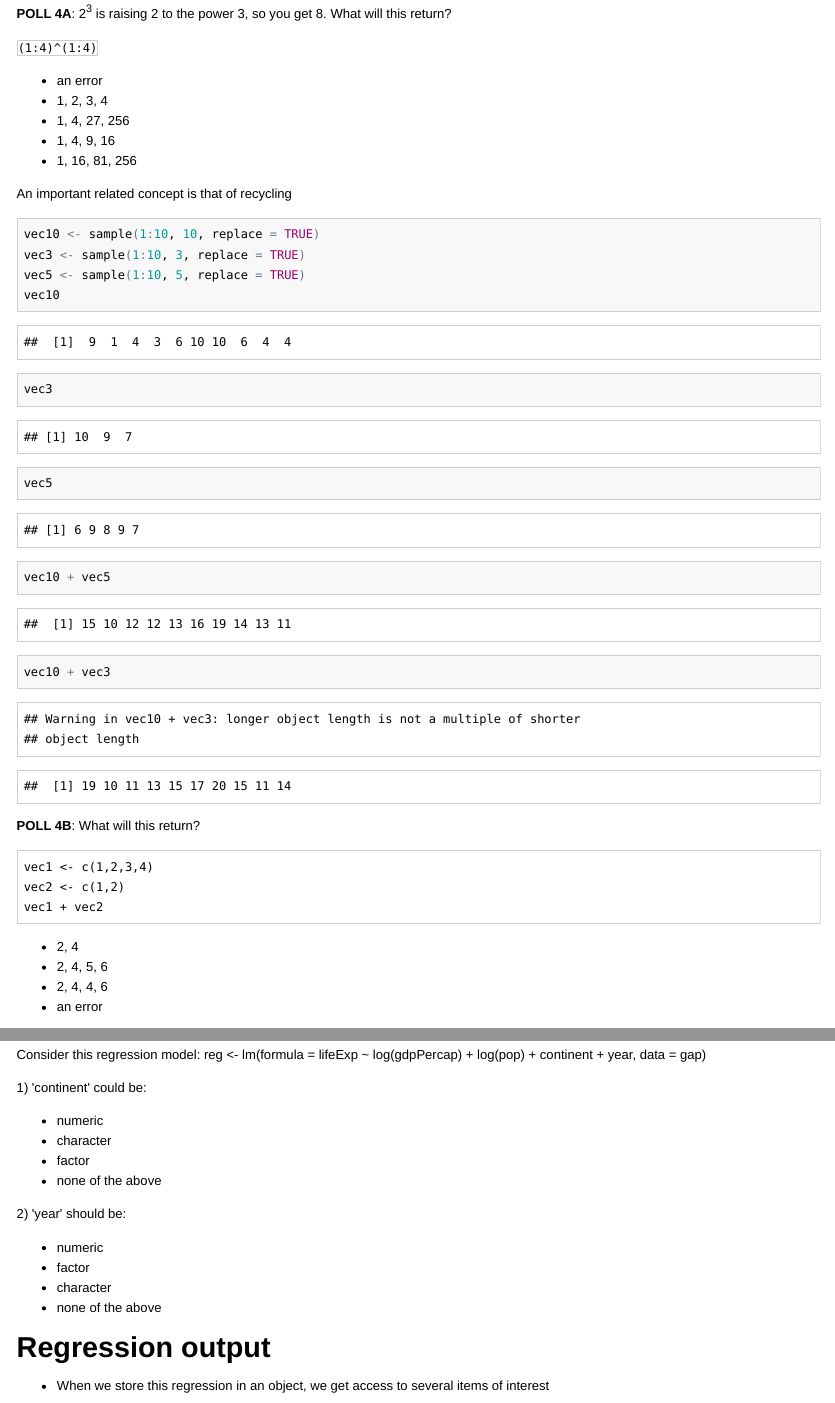
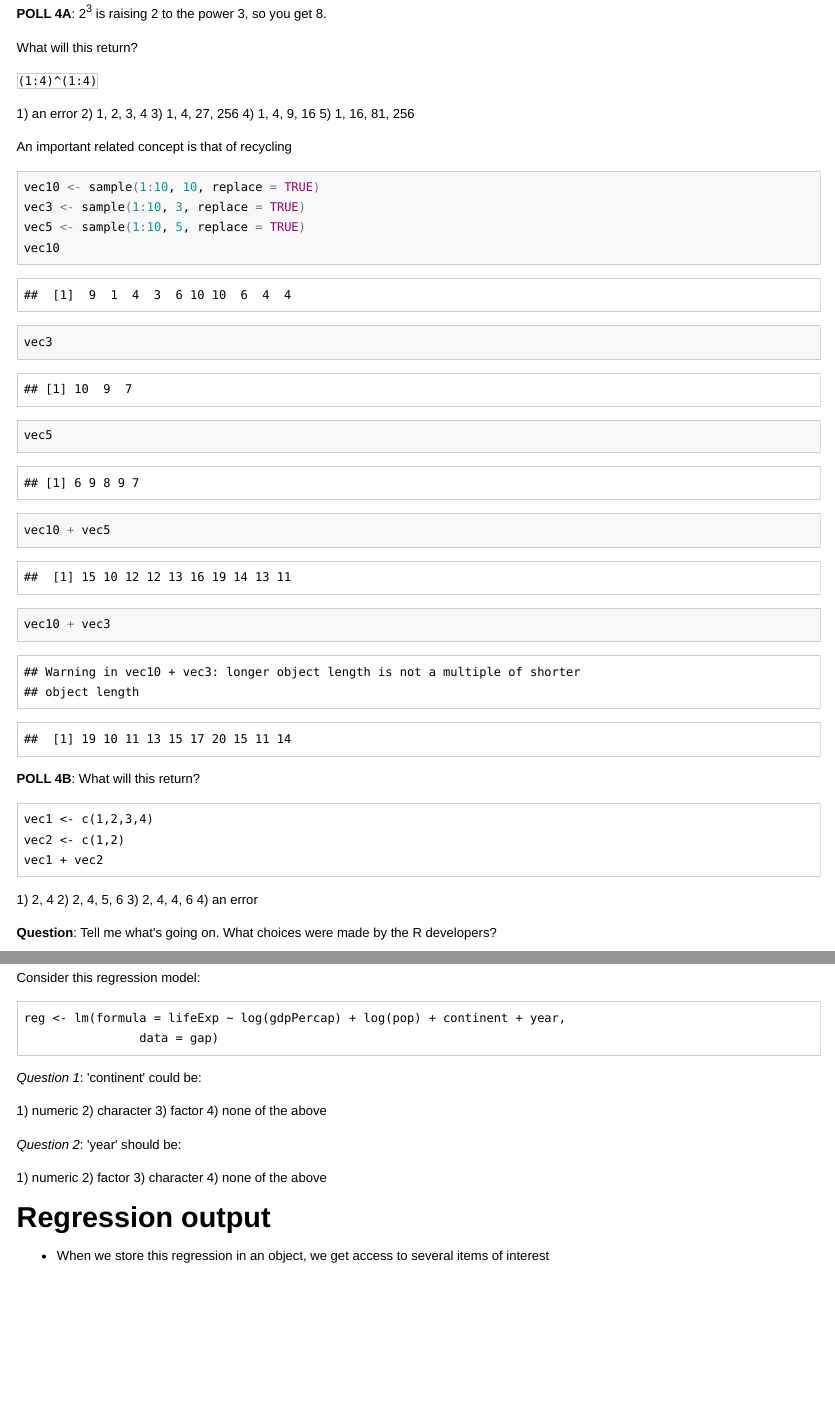
Before and after one commit to berkeley-scf/r-bootcamp-fall-2020, an R Markdown document (modules/module4_calc.Rmd): the page in a window 1100 px wide, from 960 px down, and a second part further down, joined at a grey line. The pictures show the output file modules/module4_calc.html that the author committed with the source, opened offline; long lines of code are wrapped.

Commit message:
updatedm odule 4

````diff
--- a/modules/module4_calc.Rmd
+++ b/modules/module4_calc.Rmd
@@ -41,15 +41,16 @@ gap$gdpPercap[1:10] >= 100000 & gap$continent[1:10] == "Asia"
 ```
 
 **POLL 4A**: 2^3 is raising 2 to the power 3, so you get 8.
+
 What will this return?
 
 `(1:4)^(1:4)`
 
-- an error
-- 1, 2, 3, 4
-- 1, 4, 27, 256
-- 1, 4, 9, 16
-- 1, 16, 81, 256
+1) an error
+2) 1, 2, 3, 4
+3) 1, 4, 27, 256
+4) 1, 4, 9, 16
+5) 1, 16, 81, 256
 
 
 An important related concept is that of recycling
@@ -73,10 +74,10 @@ vec2 <- c(1,2)
 vec1 + vec2
 ```
 
-- 2, 4
-- 2, 4, 5, 6
-- 2, 4, 4, 6
-- an error
+1) 2, 4
+2) 2, 4, 5, 6
+3) 2, 4, 4, 6
+4) an error
 
 
 **Question**: Tell me what's going on. What choices were made by the R developers?
@@ -505,22 +506,25 @@ reg <- lm(formula = lifeExp ~ log(gdpPercap) + log(pop) + continent + year,
 **POLL 4D**:
 
 Consider this regression model:
+
+```
 reg <- lm(formula = lifeExp ~ log(gdpPercap) + log(pop) + continent + year,
                 data = gap)
+```
 
-1) 'continent' could be:
+*Question 1*: 'continent' could be:
 
- - numeric
- - character
- - factor
- - none of the above
+1) numeric
+2) character
+3) factor
+4) none of the above
 
-2) 'year' should be:
+*Question 2*: 'year' should be:
 
- - numeric
- - factor
- - character
- - none of the above
+1) numeric
+2) factor
+3) character
+4) none of the above
 
 # Regression output
 
````
Also changed, not shown: modules/module4_calc.html, modules/module4_calc_slides.html, modules/module4_calc.Rmd (33 more changed lines).
